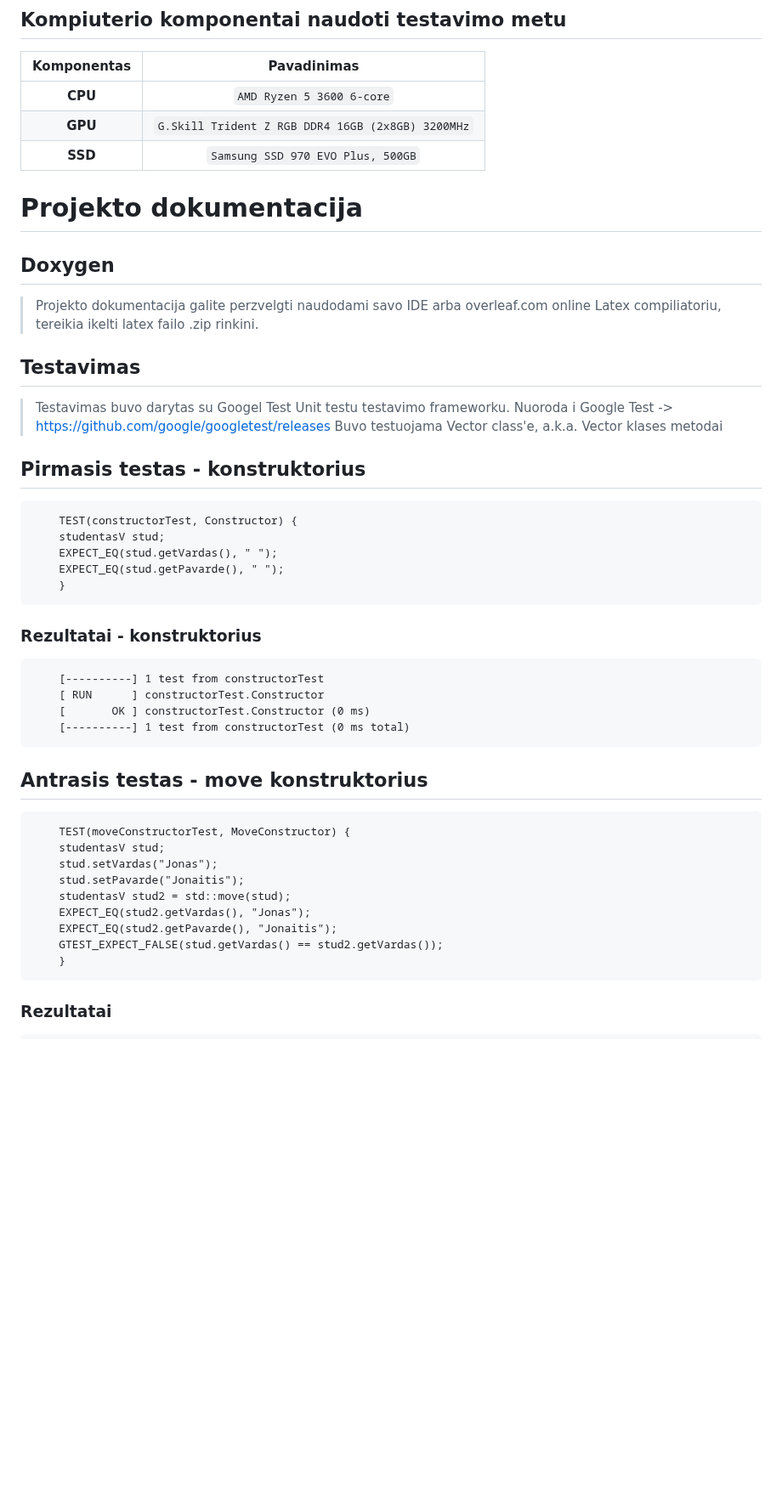
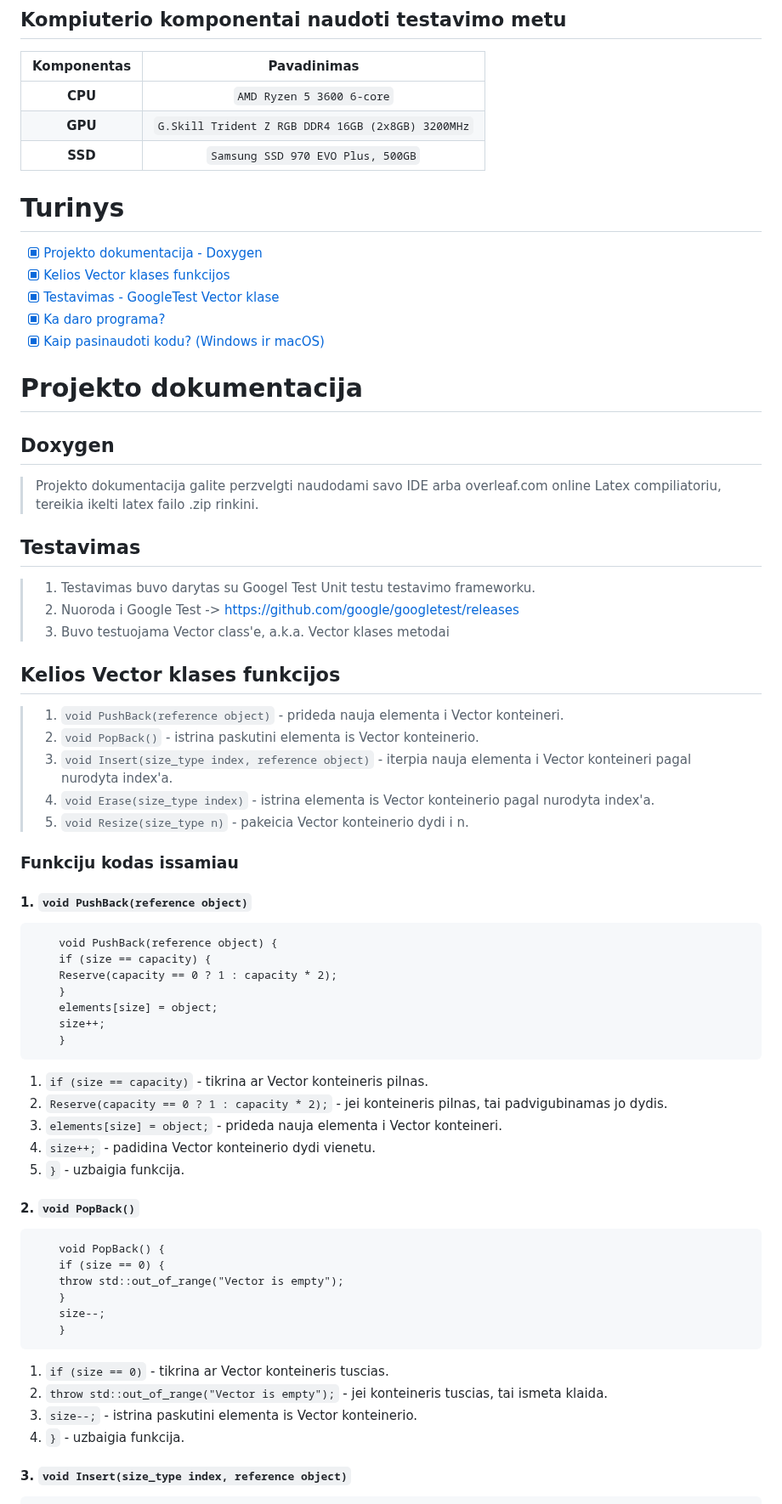
Before and after one commit to AdoJas/objProgUzdOOP, a Markdown page: README.md, the part around one of its changes. Shown at 85% size. Drawn GitHub-style; blank space fills up the shorter version.

````diff
--- a/README.md
+++ b/README.md
@@ -8,43 +8,58 @@
 |     **GPU**    |`G.Skill Trident Z RGB DDR4 16GB (2x8GB) 3200MHz`  |
 |     **SSD**    |           `Samsung SSD 970 EVO Plus, 500GB`       |
 
+
+# Turinys
+- [x] [Projekto dokumentacija - Doxygen](#projekto-dokumentacija)
+- [x] [Kelios Vector klases funkcijos](#kelios-vector-klases-funkcijos)
+- [x] [Testavimas - GoogleTest Vector klase](#testavimas)
+- [x] [Ka daro programa?](#ka-daro-programa)
+- [x] [Kaip pasinaudoti kodu? (Windows ir macOS)](#kaip-pasinaudoti-kodu-windows-ir-macos)
 # Projekto dokumentacija
 ## Doxygen
 > Projekto dokumentacija galite perzvelgti naudodami savo IDE arba overleaf.com online Latex compiliatoriu, tereikia ikelti latex failo .zip rinkini.
 
 ## Testavimas
-> Testavimas buvo darytas su Googel Test Unit testu testavimo frameworku.
-> Nuoroda i Google Test -> https://github.com/google/googletest/releases
-> Buvo testuojama Vector class'e, a.k.a. Vector klases metodai
->
+> 1. Testavimas buvo darytas su Googel Test Unit testu testavimo frameworku.
+> 2. Nuoroda i Google Test -> https://github.com/google/googletest/releases
+> 3. Buvo testuojama Vector class'e, a.k.a. Vector klases metodai
 
-## Pirmasis testas - konstruktorius
+## Kelios Vector klases funkcijos
+> 1. `void PushBack(reference object)` - prideda nauja elementa i Vector konteineri.
+> 2. `void PopBack()` - istrina paskutini elementa is Vector konteinerio.
+> 3. `void Insert(size_type index, reference object)` - iterpia nauja elementa i Vector konteineri pagal nurodyta index'a.
+> 4. `void Erase(size_type index)` - istrina elementa is Vector konteinerio pagal nurodyta index'a.
+> 5. `void Resize(size_type n)` - pakeicia Vector konteinerio dydi i n.
+### Funkciju kodas issamiau
+#### 1. `void PushBack(reference object)`
 ```
-    TEST(constructorTest, Constructor) {
-    studentasV stud;
-    EXPECT_EQ(stud.getVardas(), " ");
-    EXPECT_EQ(stud.getPavarde(), " ");
+    void PushBack(reference object) {
+    if (size == capacity) {
+    Reserve(capacity == 0 ? 1 : capacity * 2);
+    }
+    elements[size] = object;
+    size++;
     }
 ```
-### Rezultatai - konstruktorius
+1. `if (size == capacity)` - tikrina ar Vector konteineris pilnas.
+2. `Reserve(capacity == 0 ? 1 : capacity * 2);` - jei konteineris pilnas, tai padvigubinamas jo dydis.
+3. `elements[size] = object;` - prideda nauja elementa i Vector konteineri.
+4. `size++;` - padidina Vector konteinerio dydi vienetu.
+5. `}` - uzbaigia funkcija.
+
+#### 2. `void PopBack()`
 ```
-    [----------] 1 test from constructorTest
-    [ RUN      ] constructorTest.Constructor
-    [       OK ] constructorTest.Constructor (0 ms)
-    [----------] 1 test from constructorTest (0 ms total)
-```
-## Antrasis testas - move konstruktorius
-```
-    TEST(moveConstructorTest, MoveConstructor) {
-    studentasV stud;
-    stud.setVardas("Jonas");
-    stud.setPavarde("Jonaitis");
-    studentasV stud2 = std::move(stud);
-    EXPECT_EQ(stud2.getVardas(), "Jonas");
-    EXPECT_EQ(stud2.getPavarde(), "Jonaitis");
-    GTEST_EXPECT_FALSE(stud.getVardas() == stud2.getVardas());
+    void PopBack() {
+    if (size == 0) {
+    throw std::out_of_range("Vector is empty");
+    }
+    size--;
     }
 ```
+1. `if (size == 0)` - tikrina ar Vector konteineris tuscias.
+2. `throw std::out_of_range("Vector is empty");` - jei konteineris tuscias, tai ismeta klaida.
+3. `size--;` - istrina paskutini elementa is Vector konteinerio.
+4. `}` - uzbaigia funkcija.
 
-### Rezultatai
+#### 3. `void Insert(size_type index, reference object)`
 ```
````
Also changed, not shown: other parts of README.md (+63 -56 lines).
